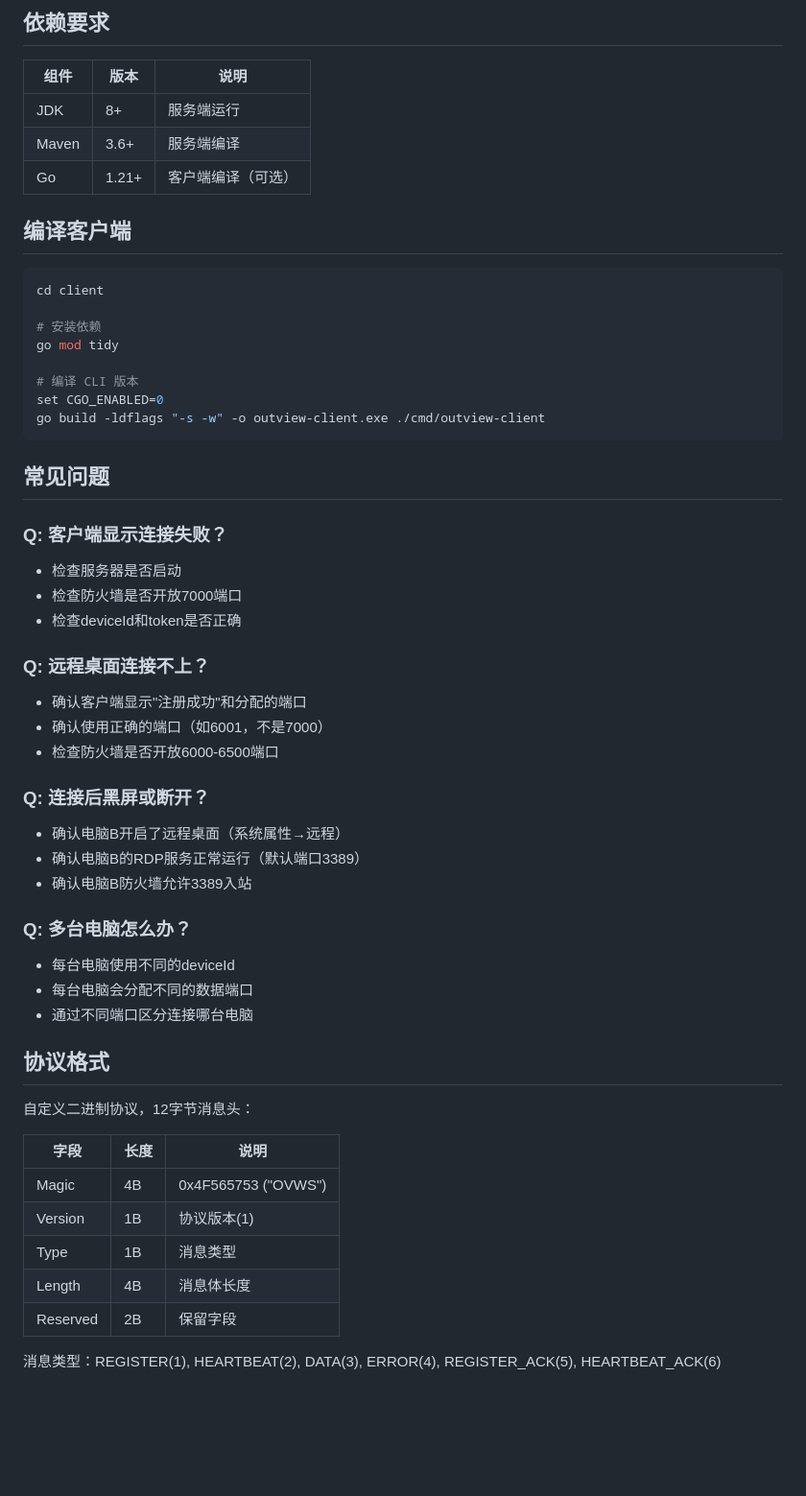
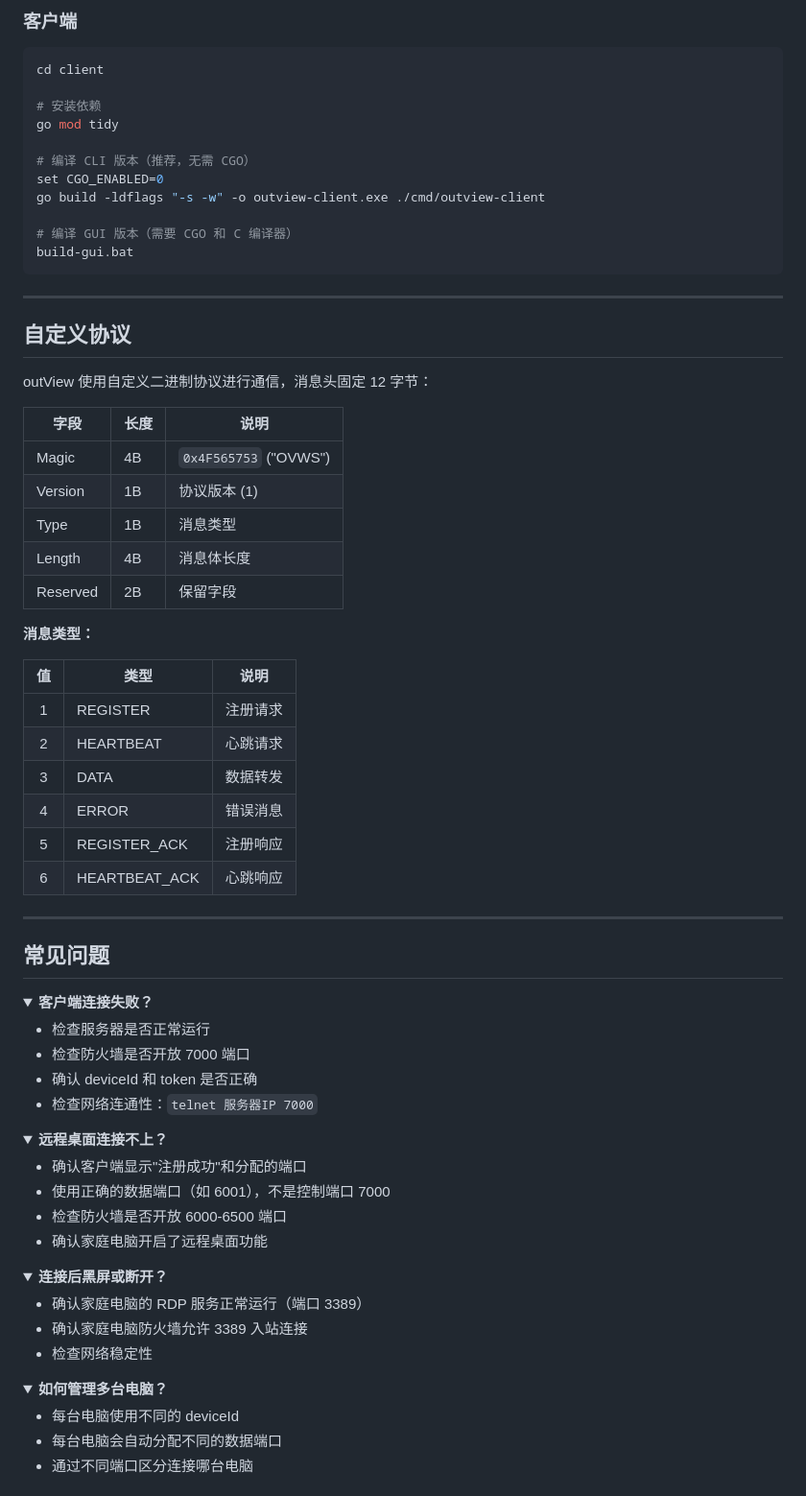
Before and after one commit to jeesoul/out-view, a Markdown page: README.md, the part around one of its changes. Shown at 96% size. Drawn GitHub-style; folded sections open; blank space fills up the shorter version.

````diff
--- a/README.md
+++ b/README.md
@@ -127,14 +176,6 @@ out-view/
 ```
 
-## 依赖要求
-
-| 组件 | 版本 | 说明 |
-|------|------|------|
-| JDK | 8+ | 服务端运行 |
-| Maven | 3.6+ | 服务端编译 |
-| Go | 1.21+ | 客户端编译（可选） |
-
-## 编译客户端
+### 客户端
 
 ```bash
 cd client
@@ -142,43 +183,74 @@ cd client
 # 安装依赖
 go mod tidy
 
-# 编译 CLI 版本
+# 编译 CLI 版本（推荐，无需 CGO）
 set CGO_ENABLED=0
 go build -ldflags "-s -w" -o outview-client.exe ./cmd/outview-client
+
+# 编译 GUI 版本（需要 CGO 和 C 编译器）
+build-gui.bat
 ```
 
-## 常见问题
+---
 
-### Q: 客户端显示连接失败？
-- 检查服务器是否启动
-- 检查防火墙是否开放7000端口
-- 检查deviceId和token是否正确
+## 自定义协议
 
-### Q: 远程桌面连接不上？
-- 确认客户端显示"注册成功"和分配的端口
-- 确认使用正确的端口（如6001，不是7000）
-- 检查防火墙是否开放6000-6500端口
-
-### Q: 连接后黑屏或断开？
-- 确认电脑B开启了远程桌面（系统属性→远程）
-- 确认电脑B的RDP服务正常运行（默认端口3389）
-- 确认电脑B防火墙允许3389入站
-
-### Q: 多台电脑怎么办？
-- 每台电脑使用不同的deviceId
-- 每台电脑会分配不同的数据端口
-- 通过不同端口区分连接哪台电脑
-
-## 协议格式
-
-自定义二进制协议，12字节消息头：
+outView 使用自定义二进制协议进行通信，消息头固定 12 字节：
 
 | 字段 | 长度 | 说明 |
 |------|------|------|
-| Magic | 4B | 0x4F565753 ("OVWS") |
-| Version | 1B | 协议版本(1) |
+| Magic | 4B | `0x4F565753` ("OVWS") |
+| Version | 1B | 协议版本 (1) |
 | Type | 1B | 消息类型 |
 | Length | 4B | 消息体长度 |
 | Reserved | 2B | 保留字段 |
 
-消息类型：REGISTER(1), HEARTBEAT(2), DATA(3), ERROR(4), REGISTER_ACK(5), HEARTBEAT_ACK(6)
+**消息类型：**
+
+| 值 | 类型 | 说明 |
+|:--:|------|------|
+| 1 | REGISTER | 注册请求 |
+| 2 | HEARTBEAT | 心跳请求 |
+| 3 | DATA | 数据转发 |
+| 4 | ERROR | 错误消息 |
+| 5 | REGISTER_ACK | 注册响应 |
+| 6 | HEARTBEAT_ACK | 心跳响应 |
+
+---
+
+## 常见问题
+
+<details>
+<summary><b>客户端连接失败？</b></summary>
+
+- 检查服务器是否正常运行
+- 检查防火墙是否开放 7000 端口
+- 确认 deviceId 和 token 是否正确
+- 检查网络连通性：`telnet 服务器IP 7000`
+</details>
+
+<details>
+<summary><b>远程桌面连接不上？</b></summary>
+
+- 确认客户端显示"注册成功"和分配的端口
+- 使用正确的数据端口（如 6001），不是控制端口 7000
+- 检查防火墙是否开放 6000-6500 端口
+- 确认家庭电脑开启了远程桌面功能
+</details>
+
+<details>
+<summary><b>连接后黑屏或断开？</b></summary>
+
+- 确认家庭电脑的 RDP 服务正常运行（端口 3389）
+- 确认家庭电脑防火墙允许 3389 入站连接
+- 检查网络稳定性
+</details>
+
+<details>
+<summary><b>如何管理多台电脑？</b></summary>
+
+- 每台电脑使用不同的 deviceId
+- 每台电脑会自动分配不同的数据端口
+- 通过不同端口区分连接哪台电脑
+</details>
+
````
Also changed, not shown: other parts of README.md (+174 -69 lines).
